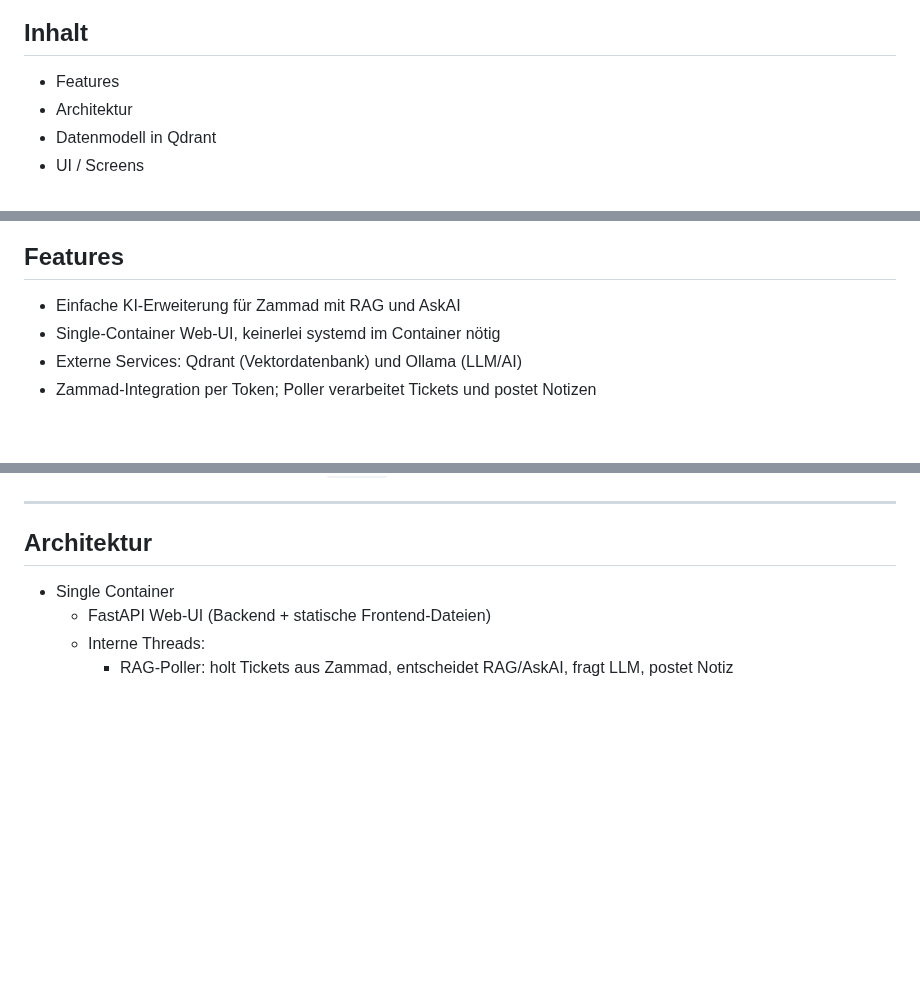
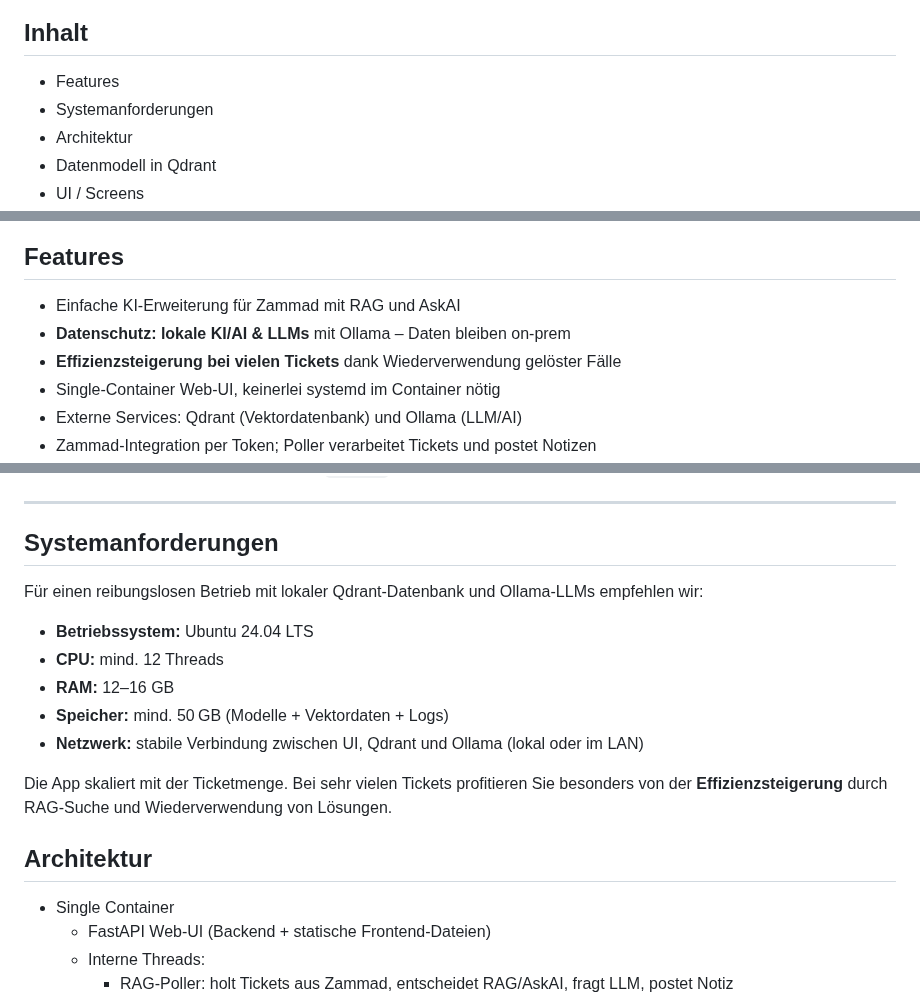
Before and after one commit to DominikWoh/zammad-rag-assistant, a Markdown page: README.md, 3 parts joined by grey strips. Drawn GitHub-style; blank space fills up the shorter version.

```diff
--- a/README.md
+++ b/README.md
@@ -30,6 +30,7 @@ Typische Vorteile:
 ## Inhalt
 
 - Features
+- Systemanforderungen
 - Architektur
 - Datenmodell in Qdrant
 - UI / Screens
@@ -58,6 +59,8 @@ Hinweis: Der Assistent schreibt standardmäßig interne Notizen – Ihre Kunden
 ## Features
 
 - Einfache KI‑Erweiterung für Zammad mit RAG und AskAI
+- **Datenschutz: lokale KI/AI & LLMs** mit Ollama – Daten bleiben on‑prem
+- **Effizienzsteigerung bei vielen Tickets** dank Wiederverwendung gelöster Fälle
 - Single‑Container Web‑UI, keinerlei systemd im Container nötig
 - Externe Services: Qdrant (Vektordatenbank) und Ollama (LLM/AI)
 - Zammad‑Integration per Token; Poller verarbeitet Tickets und postet Notizen
@@ -71,6 +74,18 @@ Hinweis: Der Assistent schreibt standardmäßig interne Notizen – Ihre Kunden
 - Sicherheitsnetz: Entfernt automatisch `<think>`/Reasoning‑Teile aus LLM‑Antworten
 
 ---
+
+## Systemanforderungen
+
+Für einen reibungslosen Betrieb mit lokaler Qdrant‑Datenbank und Ollama‑LLMs empfehlen wir:
+
+- **Betriebssystem:** Ubuntu 24.04 LTS
+- **CPU:** mind. 12 Threads
+- **RAM:** 12–16 GB
+- **Speicher:** mind. 50 GB (Modelle + Vektordaten + Logs)
+- **Netzwerk:** stabile Verbindung zwischen UI, Qdrant und Ollama (lokal oder im LAN)
+
+Die App skaliert mit der Ticketmenge. Bei sehr vielen Tickets profitieren Sie besonders von der **Effizienzsteigerung** durch RAG‑Suche und Wiederverwendung von Lösungen.
 
 ## Architektur
 
```
